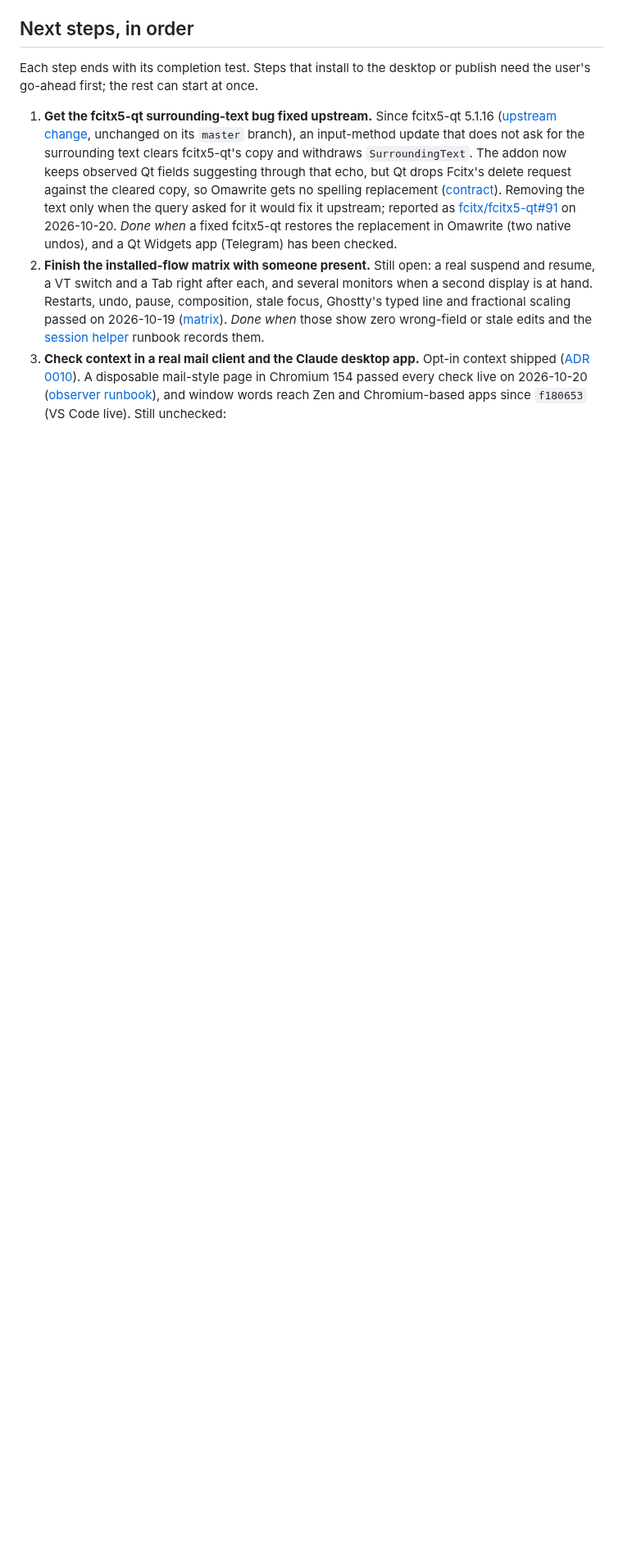
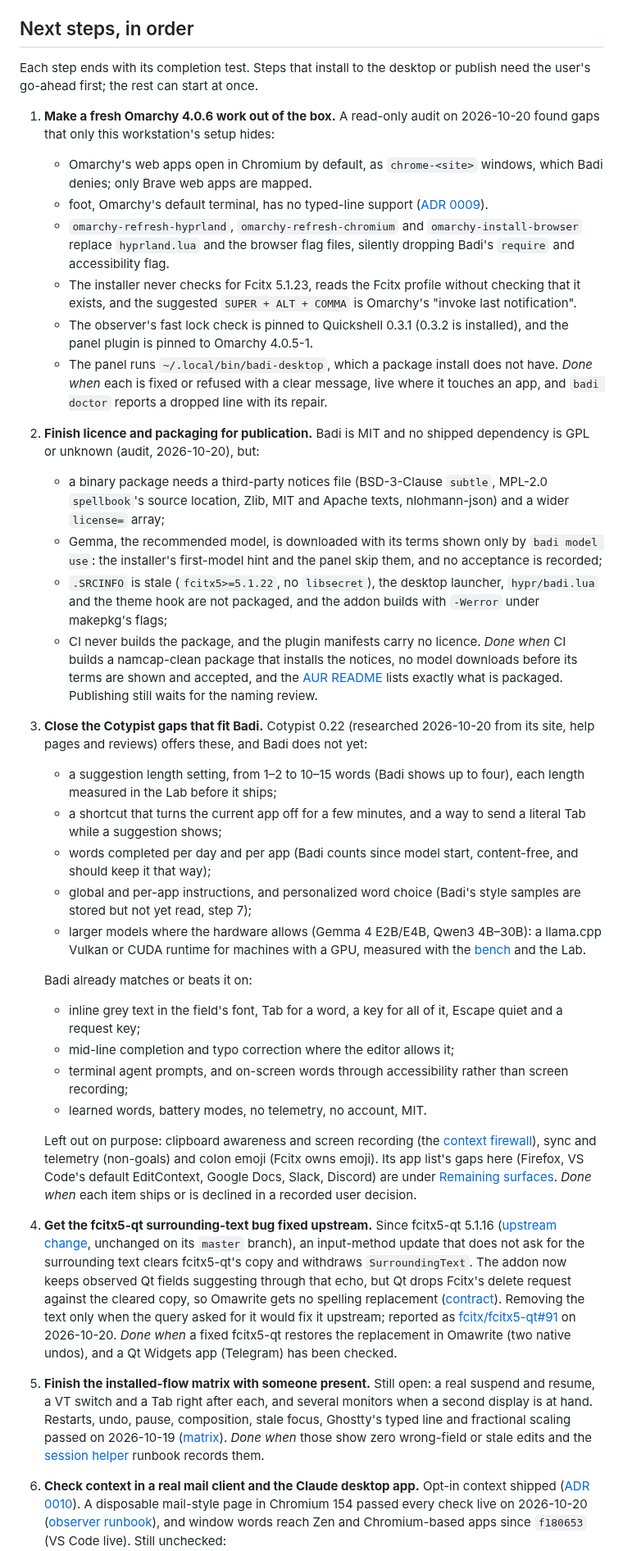
Before and after one commit to ahuray/badi, a Markdown page: future plans.md, the part around one of its changes. Shown at 82% size. Drawn GitHub-style; blank space fills up the shorter version.

Commit message:
Plan Omarchy readiness, publication and the Cotypist gaps
A licence audit, an Omarchy 4.0.6 compatibility audit and a Cotypist 0.22
feature survey (2026-10-20) become backlog steps 1-3; the earlier steps
follow in order.

Co-Authored-By: Claude Opus 5.5 <noreply@anthropic.com>

```diff
--- a/future plans.md
+++ b/future plans.md
@@ -109,7 +110,70 @@ Open decisions, for the user:
 Each step ends with its completion test. Steps that install to the desktop or
 publish need the user's go-ahead first; the rest can start at once.
 
-1. **Get the fcitx5-qt surrounding-text bug fixed upstream.** Since
+1. **Make a fresh Omarchy 4.0.6 work out of the box.** A read-only audit
+   on 2026-10-20 found gaps that only this workstation's setup hides:
+   - Omarchy's web apps open in Chromium by default, as `chrome-<site>`
+     windows, which Badi denies; only Brave web apps are mapped.
+   - foot, Omarchy's default terminal, has no typed-line support
+     ([ADR 0009](docs/decisions/0009-terminals-use-the-typed-line.md)).
+   - `omarchy-refresh-hyprland`, `omarchy-refresh-chromium` and
+     `omarchy-install-browser` replace `hyprland.lua` and the browser flag
+     files, silently dropping Badi's `require` and accessibility flag.
+   - The installer never checks for Fcitx 5.1.23, reads the Fcitx profile
+     without checking that it exists, and the suggested `SUPER + ALT +
+     COMMA` is Omarchy's "invoke last notification".
+   - The observer's fast lock check is pinned to Quickshell 0.3.1 (0.3.2 is
+     installed), and the panel plugin is pinned to Omarchy 4.0.5-1.
+   - The panel runs `~/.local/bin/badi-desktop`, which a package install
+     does not have.
+   *Done when* each is fixed or refused with a clear message, live where it
+   touches an app, and `badi doctor` reports a dropped line with its repair.
+2. **Finish licence and packaging for publication.** Badi is MIT and no
+   shipped dependency is GPL or unknown (audit, 2026-10-20), but:
+   - a binary package needs a third-party notices file (BSD-3-Clause
+     `subtle`, MPL-2.0 `spellbook`'s source location, Zlib, MIT and Apache
+     texts, nlohmann-json) and a wider `license=` array;
+   - Gemma, the recommended model, is downloaded with its terms shown only
+     by `badi model use`: the installer's first-model hint and the panel
+     skip them, and no acceptance is recorded;
+   - `.SRCINFO` is stale (`fcitx5>=5.1.22`, no `libsecret`), the desktop
+     launcher, `hypr/badi.lua` and the theme hook are not packaged, and the
+     addon builds with `-Werror` under makepkg's flags;
+   - CI never builds the package, and the plugin manifests carry no licence.
+   *Done when* CI builds a namcap-clean package that installs the notices,
+   no model downloads before its terms are shown and accepted, and the
+   [AUR README](packaging/aur/README.md) lists exactly what is packaged.
+   Publishing still waits for the naming review.
+3. **Close the Cotypist gaps that fit Badi.** Cotypist 0.22 (researched
+   2026-10-20 from its site, help pages and reviews) offers these, and Badi
+   does not yet:
+   - a suggestion length setting, from 1–2 to 10–15 words (Badi shows up
+     to four), each length measured in the Lab before it ships;
+   - a shortcut that turns the current app off for a few minutes, and a way
+     to send a literal Tab while a suggestion shows;
+   - words completed per day and per app (Badi counts since model start,
+     content-free, and should keep it that way);
+   - global and per-app instructions, and personalized word choice (Badi's
+     style samples are stored but not yet read, step 7);
+   - larger models where the hardware allows (Gemma 4 E2B/E4B, Qwen3
+     4B–30B): a llama.cpp Vulkan or CUDA runtime for machines with a GPU,
+     measured with the [bench](evaluation/llm-bench/README.md) and the Lab.
+
+   Badi already matches or beats it on:
+   - inline grey text in the field's font, Tab for a word, a key for all
+     of it, Escape quiet and a request key;
+   - mid-line completion and typo correction where the editor allows it;
+   - terminal agent prompts, and on-screen words through accessibility
+     rather than screen recording;
+   - learned words, battery modes, no telemetry, no account, MIT.
+
+   Left out on purpose: clipboard awareness and screen recording (the
+   [context firewall](VISION.md#context-firewall)), sync and telemetry
+   (non-goals) and colon emoji (Fcitx owns emoji). Its app list's gaps here
+   (Firefox, VS Code's default EditContext, Google Docs, Slack, Discord)
+   are under [Remaining surfaces](#remaining-surfaces). *Done when* each
+   item ships or is declined in a recorded user decision.
+4. **Get the fcitx5-qt surrounding-text bug fixed upstream.** Since
    fcitx5-qt 5.1.16
    ([upstream change](https://github.com/fcitx/fcitx5-qt/commit/bac684ce07d9df78ee37dab1cbdcebfa71bf24ec),
    unchanged on its `master` branch), an input-method update that does not ask
@@ -123,14 +187,14 @@ publish need the user's go-ahead first; the rest can start at once.
    2026-10-20. *Done when* a fixed fcitx5-qt
    restores the replacement in Omawrite (two native undos), and a Qt
    Widgets app (Telegram) has been checked.
-2. **Finish the installed-flow matrix with someone present.** Still open: a
+5. **Finish the installed-flow matrix with someone present.** Still open: a
    real suspend and resume, a VT switch and a Tab right after each, and
    several monitors when a second display is at hand. Restarts, undo, pause,
    composition, stale focus, Ghostty's typed line and fractional scaling
    passed on 2026-10-19 ([matrix](adapters/fcitx5/README.md#tested-with)).
    *Done when* those show zero wrong-field or stale edits and the
    [session helper](adapters/session/README.md) runbook records them.
-3. **Check context in a real mail client and the Claude desktop app.** Opt-in
+6. **Check context in a real mail client and the Claude desktop app.** Opt-in
    context shipped ([ADR 0010](docs/decisions/0010-context-finishes-words.md)).
    A disposable mail-style page in Chromium 154 passed every check live on
    2026-10-20 ([observer runbook](adapters/accessibility/README.md#window-words-context-on)),
```
Also changed, not shown: other parts of future plans.md (+5 -4 lines).
